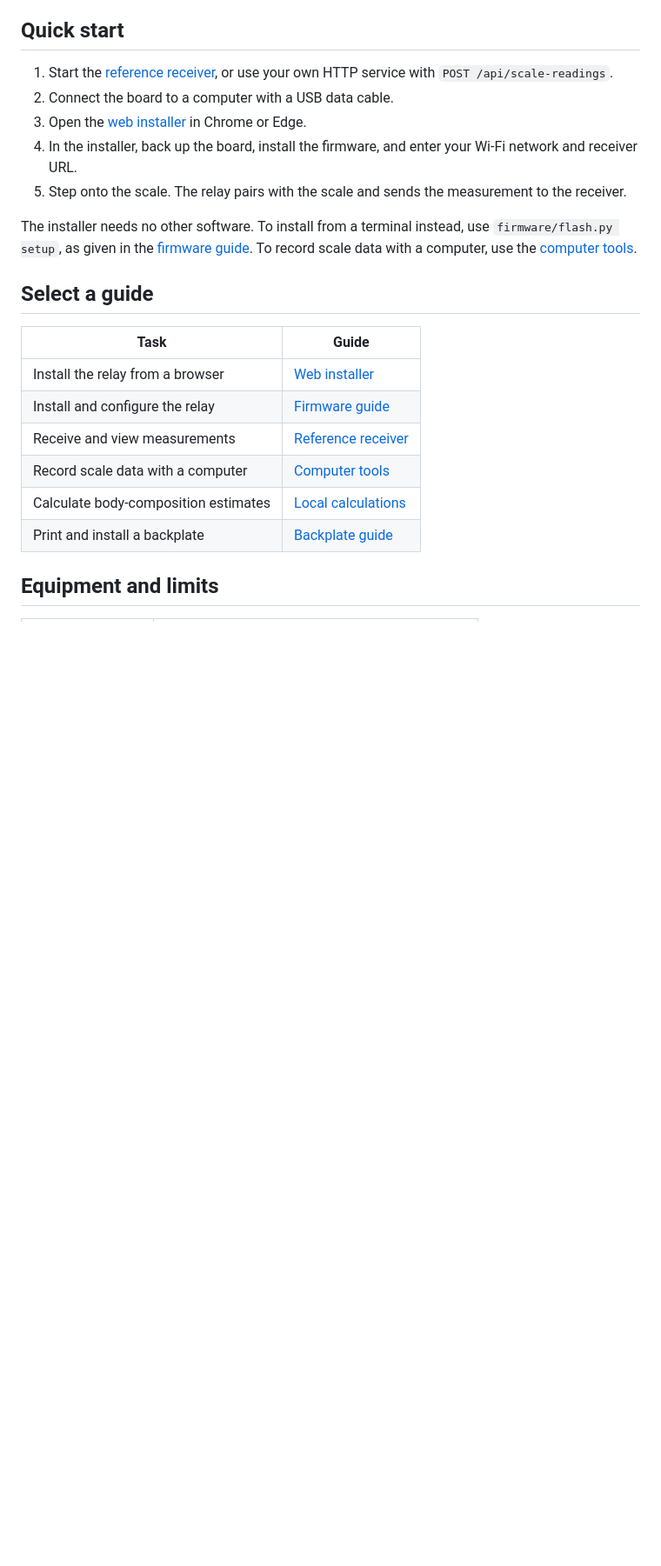
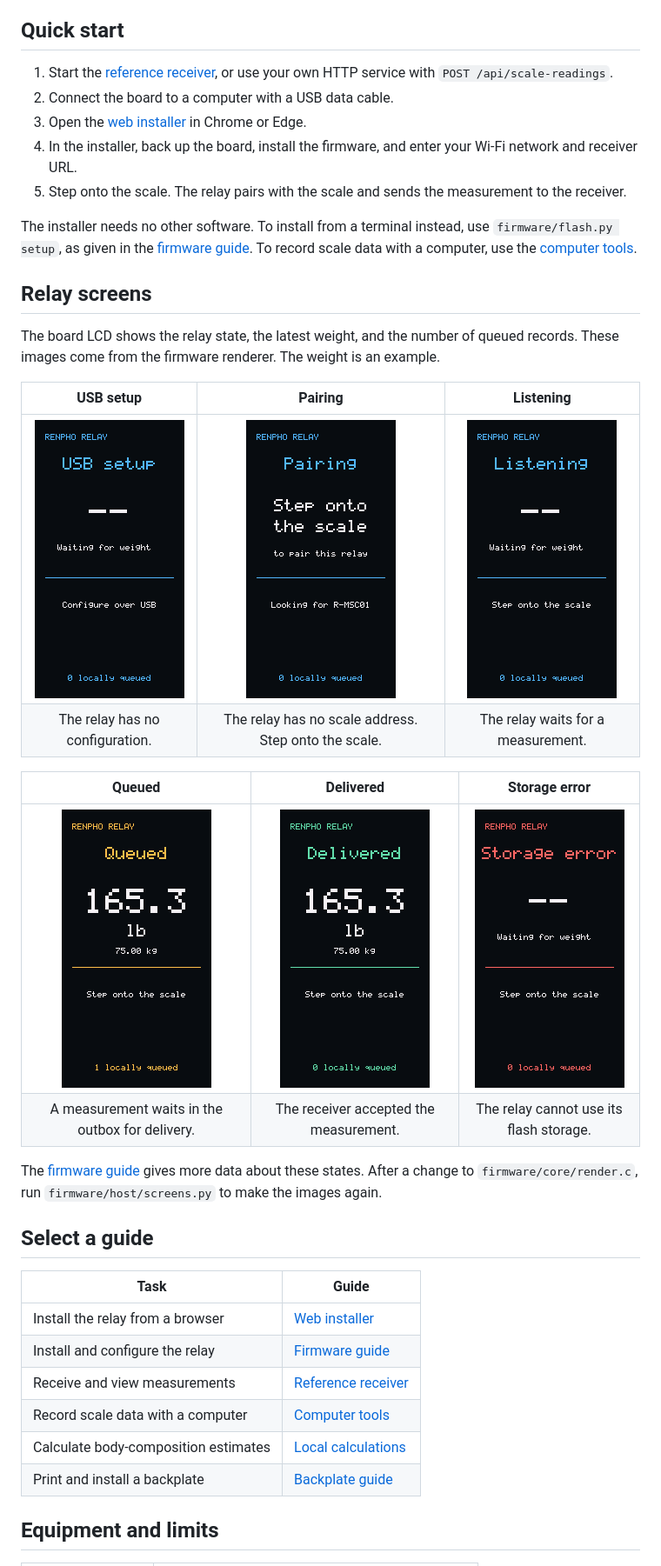
Before and after one commit to snrogers/renpho-esp32-relay, a Markdown page: README.md, the part around one of its changes. Shown at 87% size. Drawn GitHub-style; pictures changed too: docs/screens/delivered.png (added), docs/screens/listening.png (added), docs/screens/pairing.png (added); blank space fills up the shorter version.

```diff
--- a/README.md
+++ b/README.md
@@ -22,6 +22,24 @@ The relay does not use the RENPHO cloud.
 The installer needs no other software.
 To install from a terminal instead, use `firmware/flash.py setup`, as given in the [firmware guide](firmware/README.md#guided-setup).
 To record scale data with a computer, use the [computer tools](#computer-tools).
+
+## Relay screens
+
+The board LCD shows the relay state, the latest weight, and the number of queued records.
+These images come from the firmware renderer. The weight is an example.
+
+| USB setup | Pairing | Listening |
+| :-------: | :-----: | :-------: |
+| <img src="docs/screens/setup.png" width="172" alt="USB setup screen: Configure over USB"> | <img src="docs/screens/pairing.png" width="172" alt="Pairing screen: Step onto the scale to pair this relay"> | <img src="docs/screens/listening.png" width="172" alt="Listening screen: Waiting for weight"> |
+| The relay has no configuration. | The relay has no scale address. Step onto the scale. | The relay waits for a measurement. |
+
+| Queued | Delivered | Storage error |
+| :----: | :-------: | :-----------: |
+| <img src="docs/screens/queued.png" width="172" alt="Queued screen: 165.3 lb, 75.00 kg, 1 locally queued"> | <img src="docs/screens/delivered.png" width="172" alt="Delivered screen: 165.3 lb, 75.00 kg, 0 locally queued"> | <img src="docs/screens/storage-error.png" width="172" alt="Storage error screen"> |
+| A measurement waits in the outbox for delivery. | The receiver accepted the measurement. | The relay cannot use its flash storage. |
+
+The [firmware guide](firmware/README.md#display-and-fault-checks) gives more data about these states.
+After a change to `firmware/core/render.c`, run `firmware/host/screens.py` to make the images again.
 
 ## Select a guide
 
```
Also changed, not shown: other parts of README.md (+1 -1 lines), firmware/README.md (+1 -0 lines), 6 other files.
